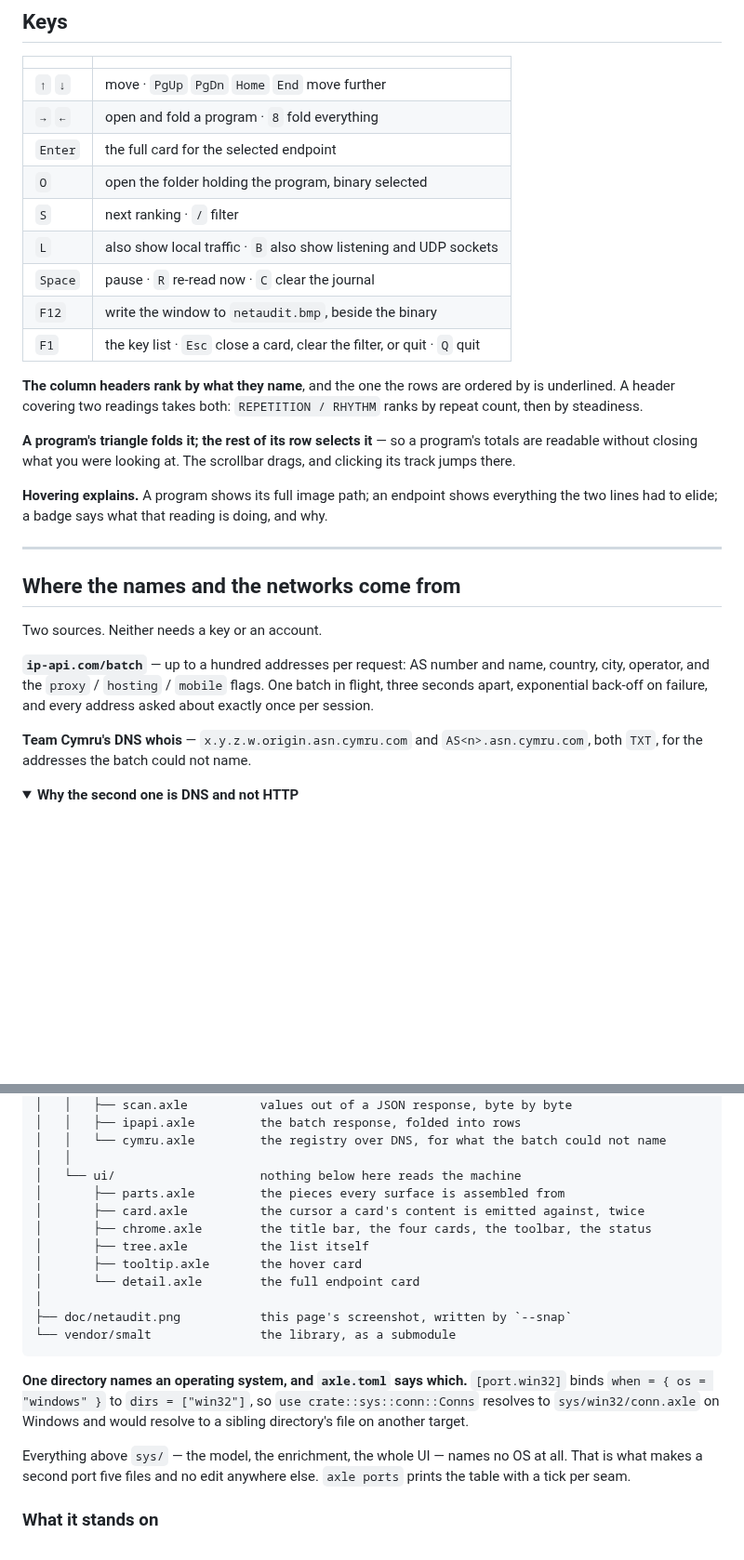
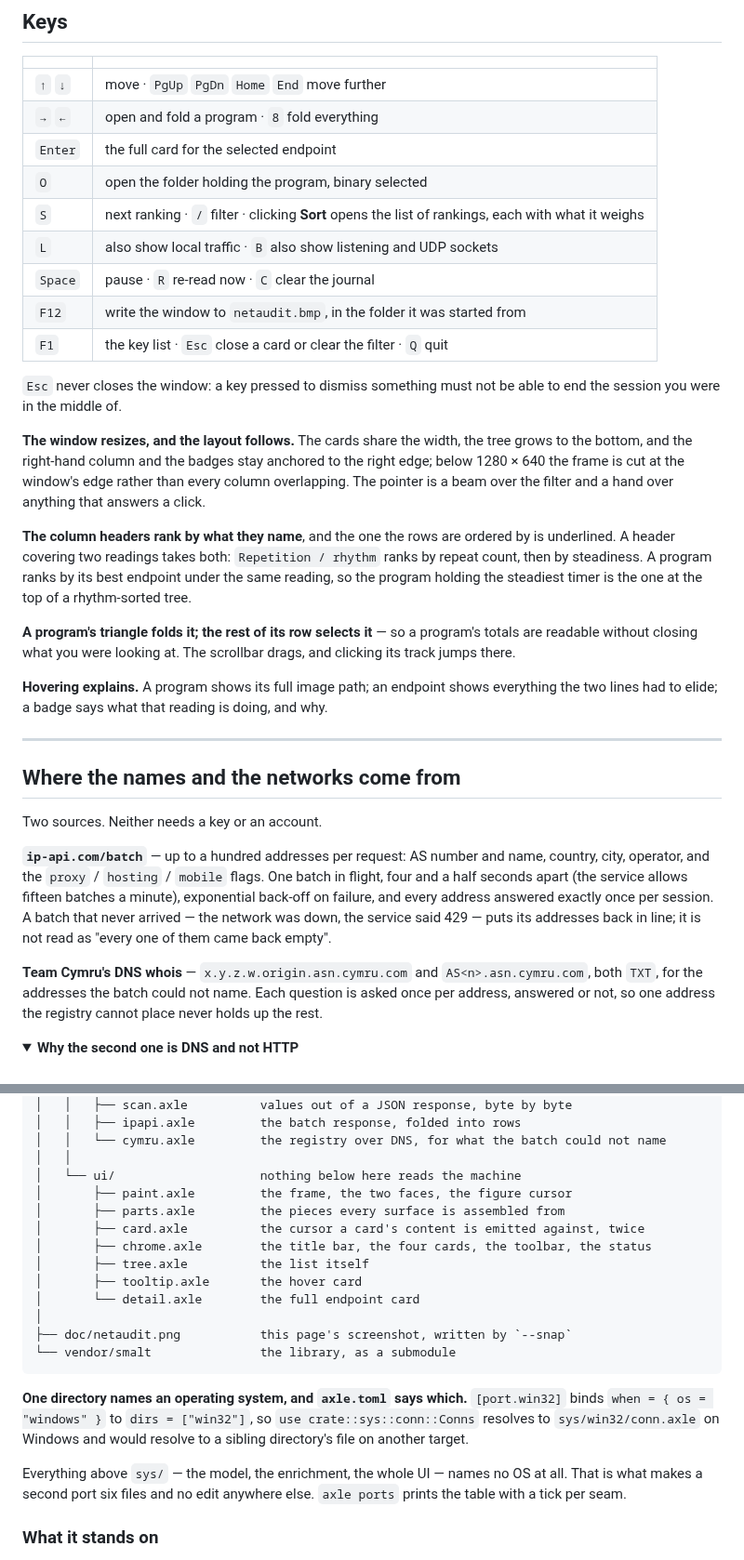
Before and after one commit to Axle-lang/netaudit, a Markdown page: README.md, 2 parts joined by grey strips. Shown at 93% size. GitHub-like rendering; folded sections open; blank space fills up the shorter version.

```diff
--- a/README.md
+++ b/README.md
@@ -115,15 +115,26 @@ hand. Six rules, applied everywhere:
 | `→` `←` | open and fold a program · `8` fold everything |
 | `Enter` | the full card for the selected endpoint |
 | `O` | open the folder holding the program, binary selected |
-| `S` | next ranking · `/` filter |
+| `S` | next ranking · `/` filter · clicking **Sort** opens the list of rankings, each with what it weighs |
 | `L` | also show local traffic · `B` also show listening and UDP sockets |
 | `Space` | pause · `R` re-read now · `C` clear the journal |
-| `F12` | write the window to `netaudit.bmp`, beside the binary |
-| `F1` | the key list · `Esc` close a card, clear the filter, or quit · `Q` quit |
+| `F12` | write the window to `netaudit.bmp`, in the folder it was started from |
+| `F1` | the key list · `Esc` close a card or clear the filter · `Q` quit |
+
+`Esc` never closes the window: a key pressed to dismiss something must not be
+able to end the session you were in the middle of.
+
+**The window resizes, and the layout follows.** The cards share the width,
+the tree grows to the bottom, and the right-hand column and the badges stay
+anchored to the right edge; below 1280 × 640 the frame is cut at the window's
+edge rather than every column overlapping. The pointer is a beam over the
+filter and a hand over anything that answers a click.
 
 **The column headers rank by what they name**, and the one the rows are ordered
-by is underlined. A header covering two readings takes both: `REPETITION /
-RHYTHM` ranks by repeat count, then by steadiness.
+by is underlined. A header covering two readings takes both: `Repetition /
+rhythm` ranks by repeat count, then by steadiness. A program ranks by its best
+endpoint under the same reading, so the program holding the steadiest timer is
+the one at the top of a rhythm-sorted tree.
 
 **A program's triangle folds it; the rest of its row selects it** — so a
 program's totals are readable without closing what you were looking at. The
@@ -141,11 +152,16 @@ Two sources. Neither needs a key or an account.
 
 **`ip-api.com/batch`** — up to a hundred addresses per request: AS number and
 name, country, city, operator, and the `proxy` / `hosting` / `mobile` flags.
-One batch in flight, three seconds apart, exponential back-off on failure, and
-every address asked about exactly once per session.
+One batch in flight, four and a half seconds apart (the service allows fifteen
+batches a minute), exponential back-off on failure, and every address answered
+exactly once per session. A batch that never arrived — the network was down, the
+service said 429 — puts its addresses back in line; it is not read as "every
+one of them came back empty".
 
 **Team Cymru's DNS whois** — `x.y.z.w.origin.asn.cymru.com` and
 `AS<n>.asn.cymru.com`, both `TXT`, for the addresses the batch could not name.
+Each question is asked once per address, answered or not, so one address the
+registry cannot place never holds up the rest.
 
 <details>
 <summary><b>Why the second one is DNS and not HTTP</b></summary>
@@ -247,6 +274,7 @@ netaudit
 │   │   └── cymru.axle         the registry over DNS, for what the batch could not name
 │   │
 │   └── ui/                    nothing below here reads the machine
+│       ├── paint.axle         the frame, the two faces, the figure cursor
 │       ├── parts.axle         the pieces every surface is assembled from
 │       ├── card.axle          the cursor a card's content is emitted against, twice
 │       ├── chrome.axle        the title bar, the four cards, the toolbar, the status
@@ -264,7 +292,7 @@ netaudit
 would resolve to a sibling directory's file on another target.
 
 Everything above `sys/` — the model, the enrichment, the whole UI — names no OS
-at all. That is what makes a second port five files and no edit anywhere else.
+at all. That is what makes a second port six files and no edit anywhere else.
 `axle ports` prints the table with a tick per seam.
 
 ### What it stands on
```
Also changed, not shown: other parts of README.md (+45 -14 lines), doc/netaudit.png, 1 other file.
